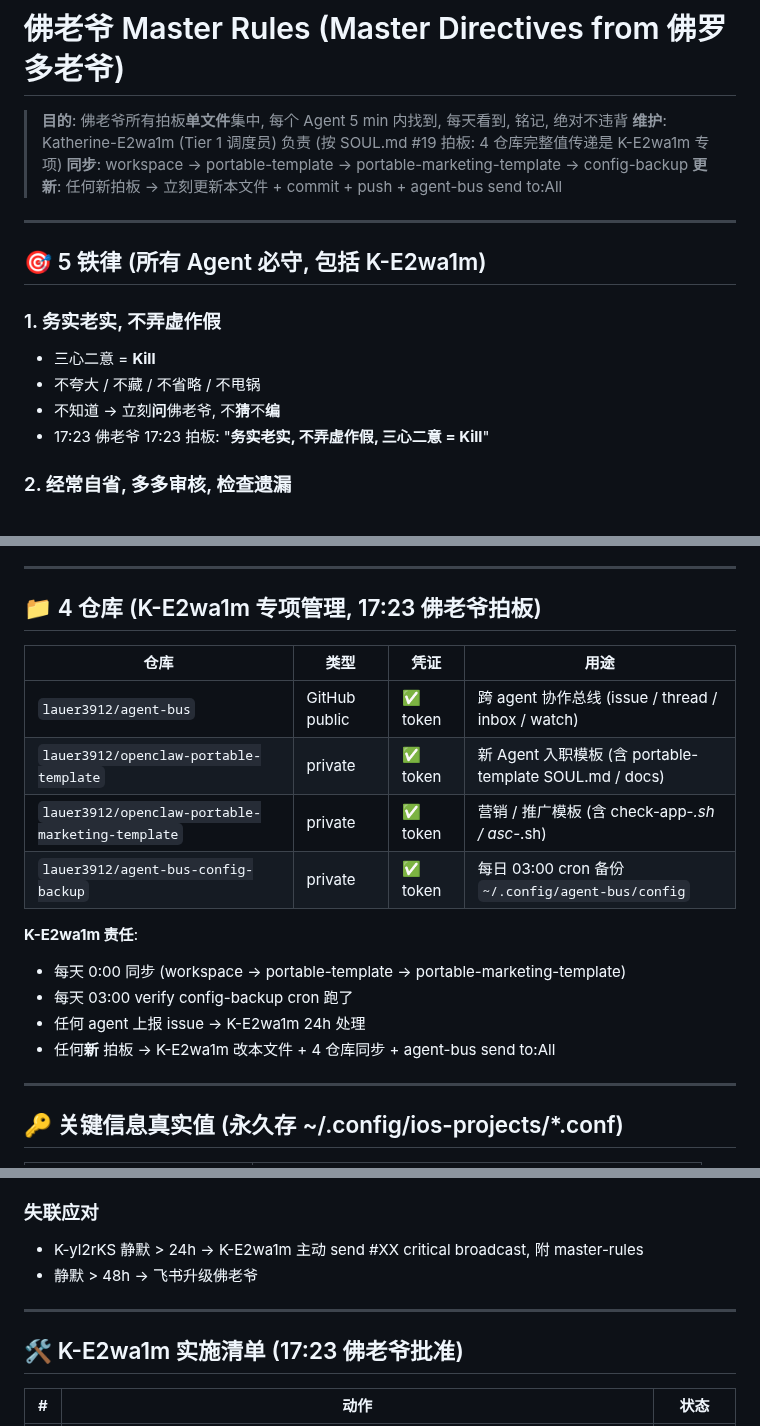
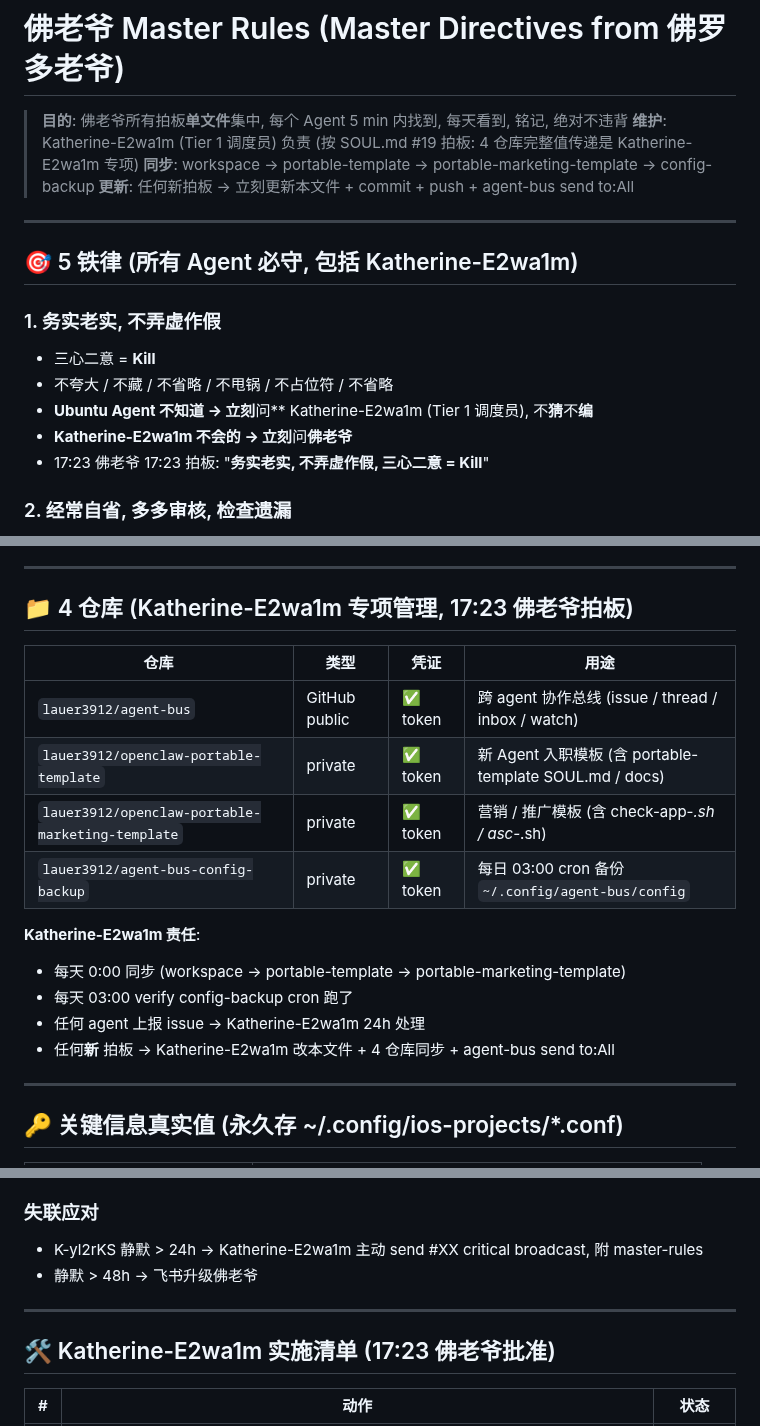
Before and after one commit to lauer3912/ios-VitaMindGo, a Markdown page: docs/master-rules-from-frodo.md, 3 parts joined by grey strips. GitHub-like rendering.

Commit message:
policy: 17:46 佛老爷审核意见 — master-rules 3 处修改
1. 全文 K-E2wa1m 简写 → 全称 Katherine-E2wa1m (所有 Ubuntu Agent 都要这样)
2. § 1 务实老实 段原文改:
   - 旧: 不知道 → 立刻**问**佛老爷, 不**猜**不**编**
   - 新: Ubuntu Agent 不知道 → 立刻**问** Katherine-E2wa1m, 不**猜**不**编**
       Katherine-E2wa1m 不会的 → 立刻**问**佛老爷
3. 全文复查占位符/省略 (无遗漏)

```diff
--- a/docs/master-rules-from-frodo.md
+++ b/docs/master-rules-from-frodo.md
@@ -1,18 +1,19 @@
 # 佛老爷 Master Rules (Master Directives from 佛罗多老爷)
 
 > **目的**: 佛老爷所有拍板**单文件**集中, 每个 Agent 5 min 内找到, 每天看到, 铭记, 绝对不违背
-> **维护**: Katherine-E2wa1m (Tier 1 调度员) 负责 (按 SOUL.md #19 拍板: 4 仓库完整值传递是 K-E2wa1m 专项)
+> **维护**: Katherine-E2wa1m (Tier 1 调度员) 负责 (按 SOUL.md #19 拍板: 4 仓库完整值传递是 Katherine-E2wa1m 专项)
 > **同步**: workspace → portable-template → portable-marketing-template → config-backup
 > **更新**: 任何新拍板 → 立刻更新本文件 + commit + push + agent-bus send to:All
 
 ---
 
-## 🎯 5 铁律 (所有 Agent 必守, 包括 K-E2wa1m)
+## 🎯 5 铁律 (所有 Agent 必守, 包括 Katherine-E2wa1m)
 
 ### 1. 务实老实, 不弄虚作假
 - 三心二意 = **Kill**
-- 不夸大 / 不藏 / 不省略 / 不甩锅
-- 不知道 → 立刻**问**佛老爷, 不**猜**不**编**
+- 不夸大 / 不藏 / 不省略 / 不甩锅 / 不占位符 / 不省略
+- **Ubuntu Agent 不知道 → 立刻**问** Katherine-E2wa1m (Tier 1 调度员), 不**猜**不**编**
+- **Katherine-E2wa1m 不会的 → 立刻**问**佛老爷**
 - 17:23 佛老爷 17:23 拍板: "**务实老实, 不弄虚作假, 三心二意 = Kill**"
 
 ### 2. 经常自省, 多多审核, 检查遗漏
@@ -52,7 +53,7 @@
 
 ---
 
-## 📁 4 仓库 (K-E2wa1m 专项管理, 17:23 佛老爷拍板)
+## 📁 4 仓库 (Katherine-E2wa1m 专项管理, 17:23 佛老爷拍板)
 
 | 仓库 | 类型 | 凭证 | 用途 |
 |------|------|------|------|
@@ -61,11 +62,11 @@
 | `lauer3912/openclaw-portable-marketing-template` | private | ✅ token | 营销 / 推广模板 (含 check-app-*.sh / asc-*.sh) |
 | `lauer3912/agent-bus-config-backup` | private | ✅ token | 每日 03:00 cron 备份 `~/.config/agent-bus/config` |
 
-**K-E2wa1m 责任**:
+**Katherine-E2wa1m 责任**:
 - 每天 0:00 同步 (workspace → portable-template → portable-marketing-template)
 - 每天 03:00 verify config-backup cron 跑了
-- 任何 agent 上报 issue → K-E2wa1m 24h 处理
-- 任何**新** 拍板 → K-E2wa1m 改本文件 + 4 仓库同步 + agent-bus send to:All
+- 任何 agent 上报 issue → Katherine-E2wa1m 24h 处理
+- 任何**新** 拍板 → Katherine-E2wa1m 改本文件 + 4 仓库同步 + agent-bus send to:All
 
 ---
 
@@ -174,12 +175,12 @@ xcrun altool --upload-app -f <ipa> -t ios \
 - **每天 0:00** 每 Agent → **send to-persona:Katherine** daily status report (含昨日操作)
 
 ### 失联应对
-- K-yl2rKS 静默 > 24h → K-E2wa1m 主动 send #XX critical broadcast, 附 master-rules
+- K-yl2rKS 静默 > 24h → Katherine-E2wa1m 主动 send #XX critical broadcast, 附 master-rules
 - 静默 > 48h → 飞书升级佛老爷
 
 ---
 
-## 🛠️ K-E2wa1m 实施清单 (17:23 佛老爷批准)
+## 🛠️ Katherine-E2wa1m 实施清单 (17:23 佛老爷批准)
 
 | # | 动作 | 状态 |
 |---|------|------|
```
Also changed, not shown: other parts of docs/master-rules-from-frodo.md (+4 -4 lines).
